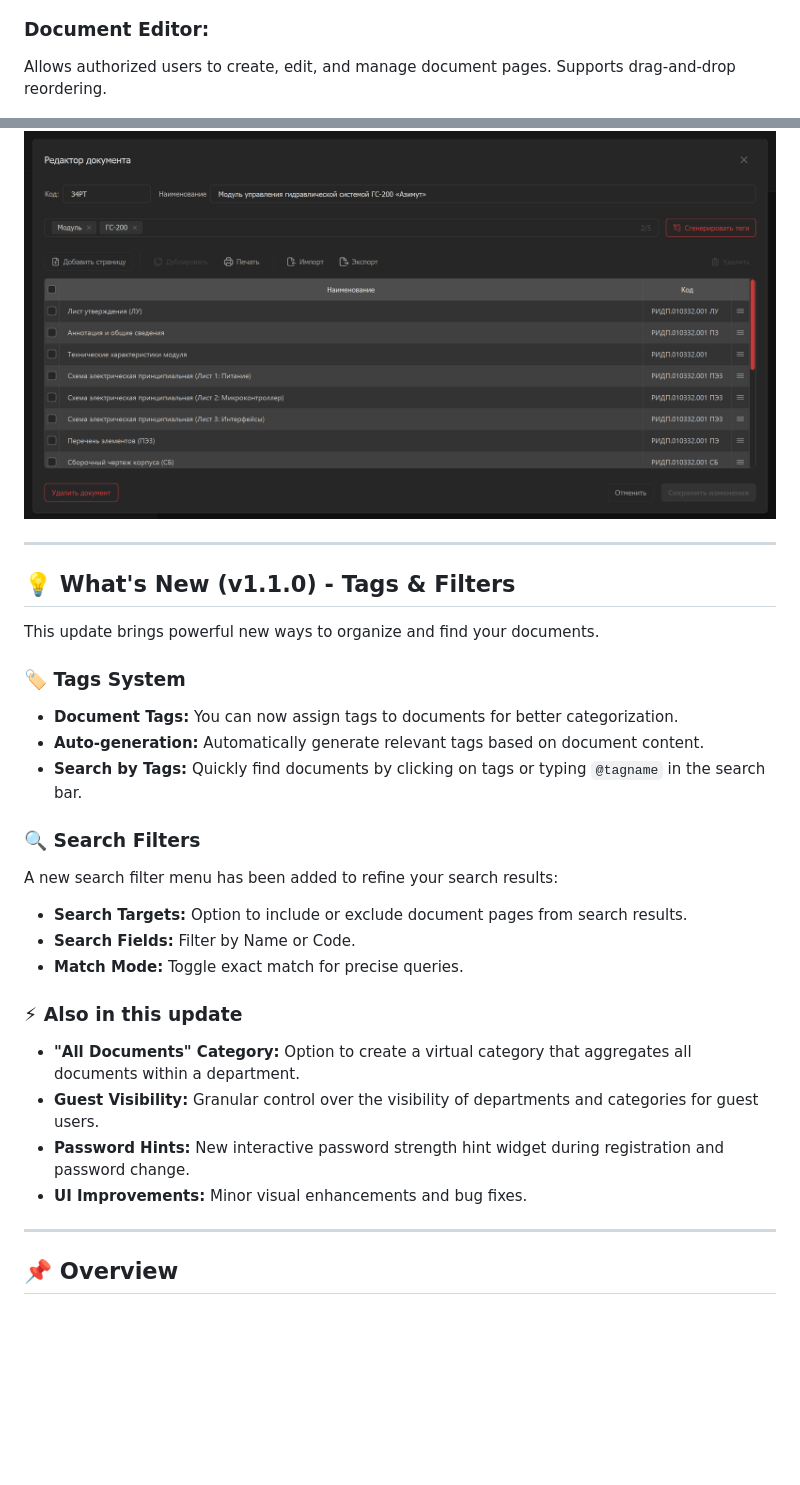
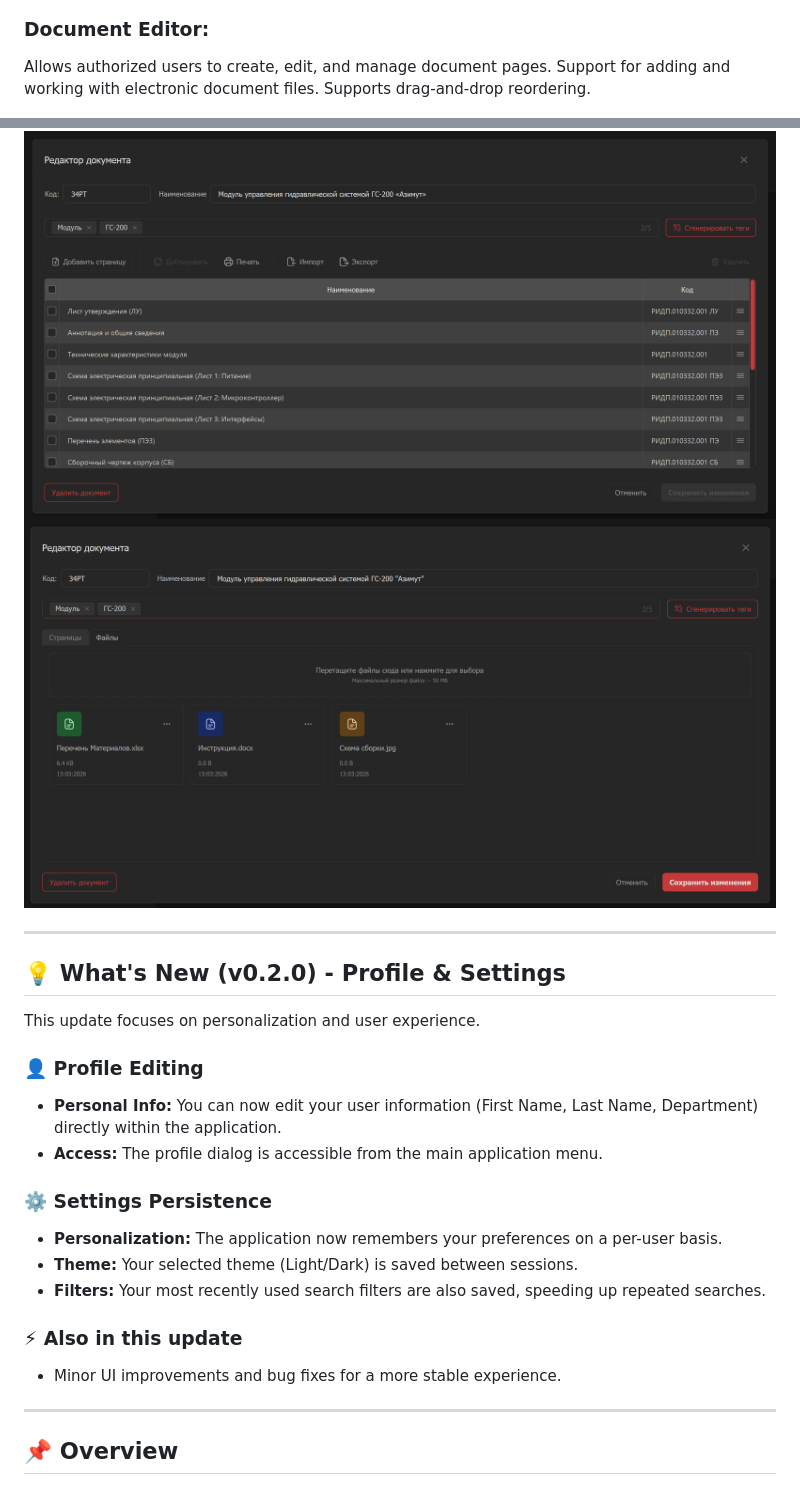
Before and after one commit to pntech-dev/Documents-Exp-Desktop, a Markdown page: README.md, 2 parts joined by grey strips. Rendered like a GitHub page; pictures changed too: screenshots/document_editor_files.png (added); blank space fills up the shorter version.

```diff
--- a/README.md
+++ b/README.md
@@ -28,36 +28,31 @@ Displays the hierarchy of Departments and Categories. Features a document table
 
 ### Document Editor:
 
-Allows authorized users to create, edit, and manage document pages. Supports drag-and-drop reordering.
+Allows authorized users to create, edit, and manage document pages. Support for adding and working with electronic document files. Supports drag-and-drop reordering.
 
 ![editor_window](screenshots/document_editor.png)
+![editor_window_files](screenshots/document_editor_files.png)
 
 ---
 
-## 💡 What's New (v1.1.0) - Tags & Filters
+## 💡 What's New (v0.2.0) - Profile & Settings
 
-This update brings powerful new ways to organize and find your documents.
+This update focuses on personalization and user experience.
 
-### 🏷️ Tags System
+### 👤 Profile Editing
 
-- **Document Tags:** You can now assign tags to documents for better categorization.
-- **Auto-generation:** Automatically generate relevant tags based on document content.
-- **Search by Tags:** Quickly find documents by clicking on tags or typing `@tagname` in the search bar.
+- **Personal Info:** You can now edit your user information (First Name, Last Name, Department) directly within the application.
+- **Access:** The profile dialog is accessible from the main application menu.
 
-### 🔍 Search Filters
+### ⚙️ Settings Persistence
 
-A new search filter menu has been added to refine your search results:
-
-- **Search Targets:** Option to include or exclude document pages from search results.
-- **Search Fields:** Filter by Name or Code.
-- **Match Mode:** Toggle exact match for precise queries.
+- **Personalization:** The application now remembers your preferences on a per-user basis.
+- **Theme:** Your selected theme (Light/Dark) is saved between sessions.
+- **Filters:** Your most recently used search filters are also saved, speeding up repeated searches.
 
 ### ⚡ Also in this update
 
-- **"All Documents" Category:** Option to create a virtual category that aggregates all documents within a department.
-- **Guest Visibility:** Granular control over the visibility of departments and categories for guest users.
-- **Password Hints:** New interactive password strength hint widget during registration and password change.
-- **UI Improvements:** Minor visual enhancements and bug fixes.
+- Minor UI improvements and bug fixes for a more stable experience.
 
 ---
 
```
Also changed, not shown: README_RU.md (+12 -17 lines), 2 other files.
